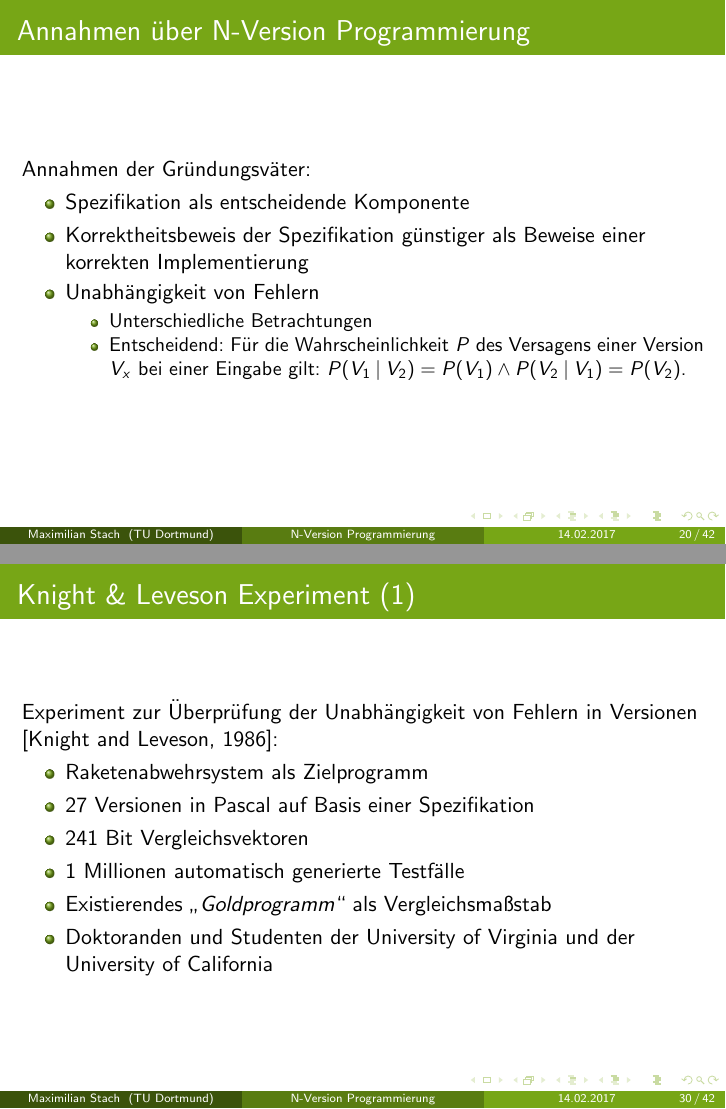
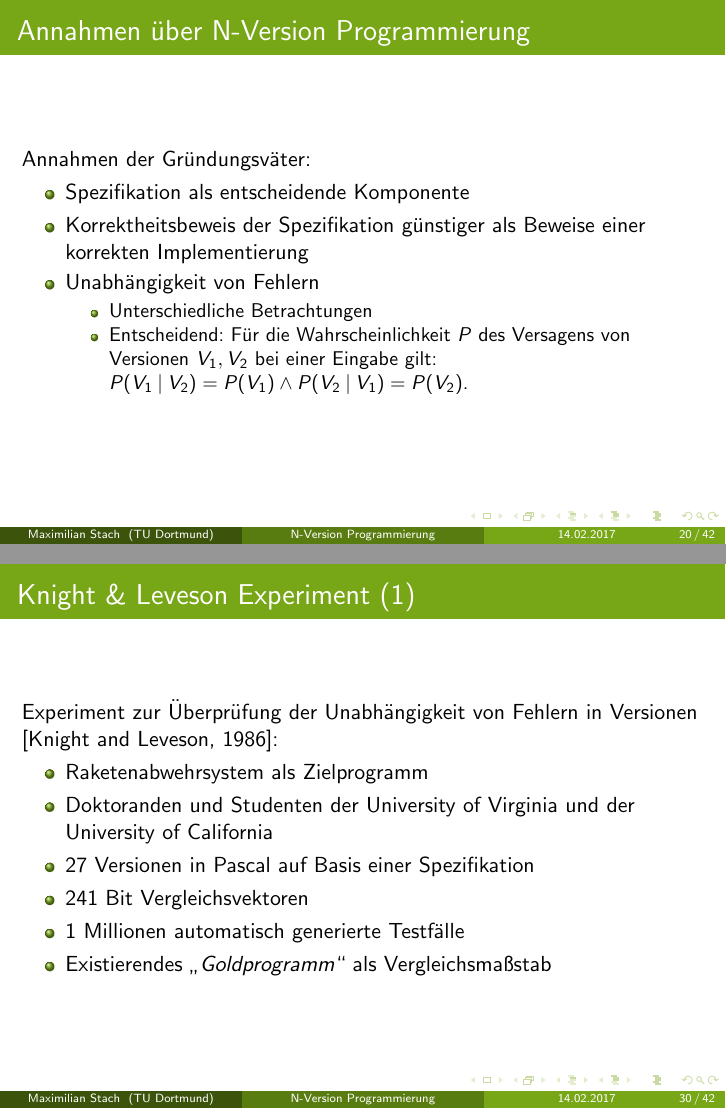
Before and after one commit to MaximilianStach/n-versions, LaTeX slides (slides/slides.tex, which reads slides/kapitel/experimente.tex, slides/kapitel/n-version.tex): pages 27 and 38 of 52, joined at a grey line. Compiled offline with pdfLaTeX.

Commit message:
more corrections of slides

```diff
--- a/slides/kapitel/experimente.tex
+++ b/slides/kapitel/experimente.tex
@@ -82,11 +82,12 @@
 	 Experiment zur Überprüfung der Unabhängigkeit von Fehlern in Versionen \cite{Knight:1986:EEA:10677.10688}:
 		\begin{itemize}
 			\item Raketenabwehrsystem als Zielprogramm
+			\item Doktoranden und Studenten der University of Virginia und der University of California
 			\item 27 Versionen in Pascal auf Basis einer Spezifikation
 			\item 241 Bit Vergleichsvektoren
 			\item 1 Millionen automatisch generierte Testfälle
 			\item Existierendes \enquote{\emph{Goldprogramm}} als Vergleichsmaßstab
-			\item Doktoranden und Studenten der University of Virginia und der University of California
+
 		\end{itemize}
 
 \end{frame}
--- a/slides/kapitel/n-version.tex
+++ b/slides/kapitel/n-version.tex
@@ -99,7 +99,7 @@
 		\item Unabhängigkeit von Fehlern
 		\begin{itemize}
 			\item Unterschiedliche Betrachtungen
-			\item Entscheidend:	Für die Wahrscheinlichkeit $P$ des Versagens einer Version $V_{x}$ bei einer Eingabe gilt: $P(V_{1}\given V_{2}) = P(V_{1}) \land P(V_{2}\given V_{1}) = P(V_{2})$.
+			\item Entscheidend:	Für die Wahrscheinlichkeit $P$ des Versagens von Versionen  $V_{1}, V_{2}$ bei einer Eingabe gilt: $P(V_{1}\given V_{2}) = P(V_{1}) \land P(V_{2}\given V_{1}) = P(V_{2})$.
 		\end{itemize}
 	\end{itemize}
 \end{frame}
```
